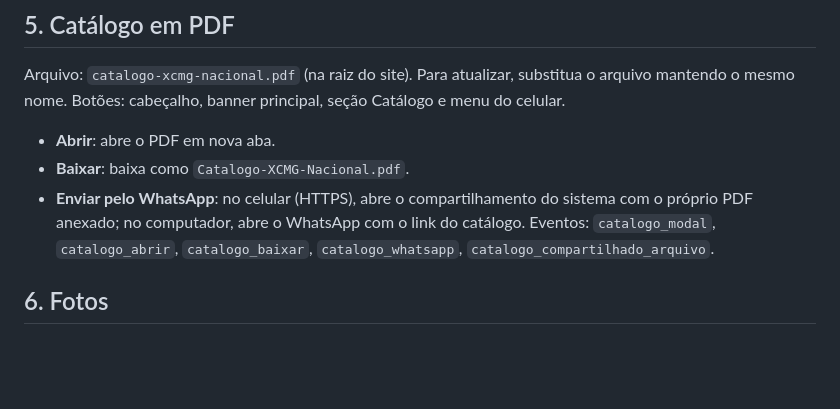
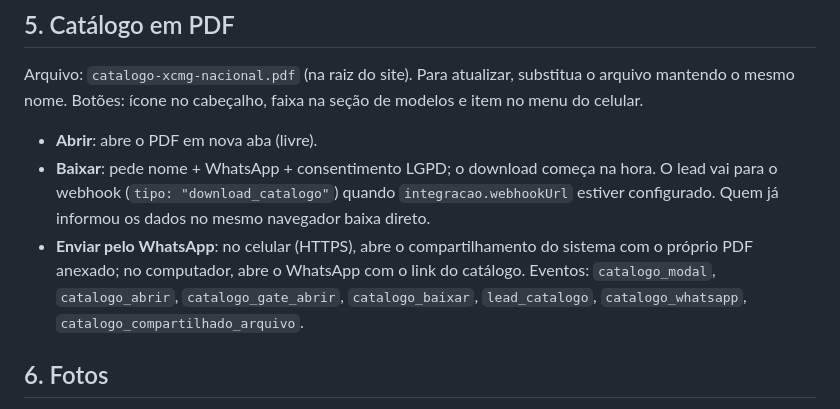
Before and after one commit to elielson60/nacional.xcmg, a Markdown page: README.md, the part around the change. GitHub-like rendering; blank space fills up the shorter version.

```diff
--- a/README.md
+++ b/README.md
@@ -81,11 +81,11 @@ Eventos: `ficha_abrir`, `comparar_toggle`, `comparar_abrir`, `cta_click` (ficha_
 ## 5. Catálogo em PDF
 
 Arquivo: `catalogo-xcmg-nacional.pdf` (na raiz do site). Para atualizar, substitua o arquivo mantendo o mesmo nome.
-Botões: cabeçalho, banner principal, seção Catálogo e menu do celular.
-- **Abrir**: abre o PDF em nova aba.
-- **Baixar**: baixa como `Catalogo-XCMG-Nacional.pdf`.
+Botões: ícone no cabeçalho, faixa na seção de modelos e item no menu do celular.
+- **Abrir**: abre o PDF em nova aba (livre).
+- **Baixar**: pede nome + WhatsApp + consentimento LGPD; o download começa na hora. O lead vai para o webhook (`tipo: "download_catalogo"`) quando `integracao.webhookUrl` estiver configurado. Quem já informou os dados no mesmo navegador baixa direto.
 - **Enviar pelo WhatsApp**: no celular (HTTPS), abre o compartilhamento do sistema com o próprio PDF anexado; no computador, abre o WhatsApp com o link do catálogo.
-Eventos: `catalogo_modal`, `catalogo_abrir`, `catalogo_baixar`, `catalogo_whatsapp`, `catalogo_compartilhado_arquivo`.
+Eventos: `catalogo_modal`, `catalogo_abrir`, `catalogo_gate_abrir`, `catalogo_baixar`, `lead_catalogo`, `catalogo_whatsapp`, `catalogo_compartilhado_arquivo`.
 
 ## 6. Fotos
 
```
